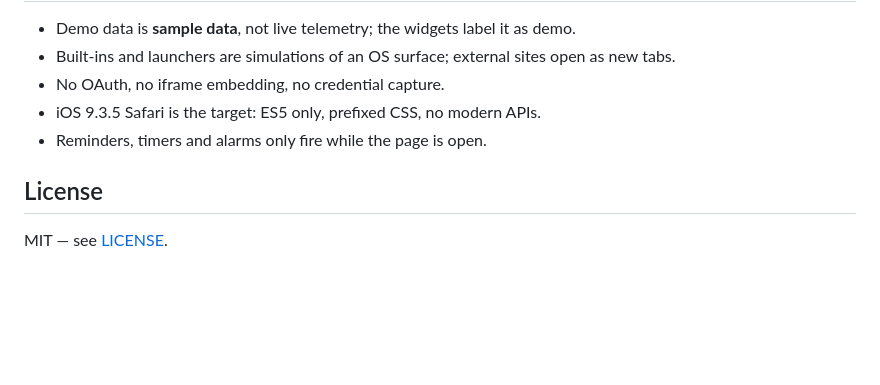
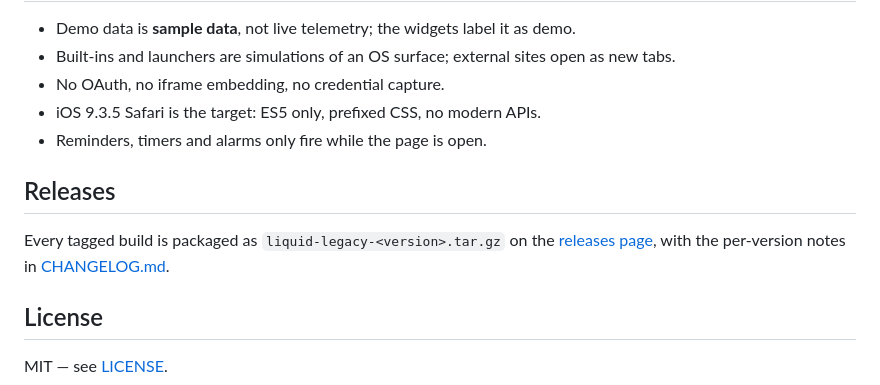
Before and after one commit to gidabytes/liquid-legacy, a Markdown page: README.md, the part around one of its changes. GitHub-like rendering; blank space fills up the shorter version.

```diff
--- a/README.md
+++ b/README.md
@@ -103,6 +124,12 @@ The runner needs a stub upstream and starts both processes itself. Optional prob
 - iOS 9.3.5 Safari is the target: ES5 only, prefixed CSS, no modern APIs.
 - Reminders, timers and alarms only fire while the page is open.
 
+## Releases
+
+Every tagged build is packaged as `liquid-legacy-<version>.tar.gz` on the
+[releases page](https://github.com/gidabytes/liquid-legacy/releases), with the
+per-version notes in [CHANGELOG.md](CHANGELOG.md).
+
 ## License
 
 MIT — see [LICENSE](LICENSE).
```
Also changed, not shown: other parts of README.md (+21 -0 lines), docs/screenshot-applib.png (added), docs/screenshot-light.png (added), docs/screenshot-lock.png (added), docs/screenshot-portrait.png (added).
